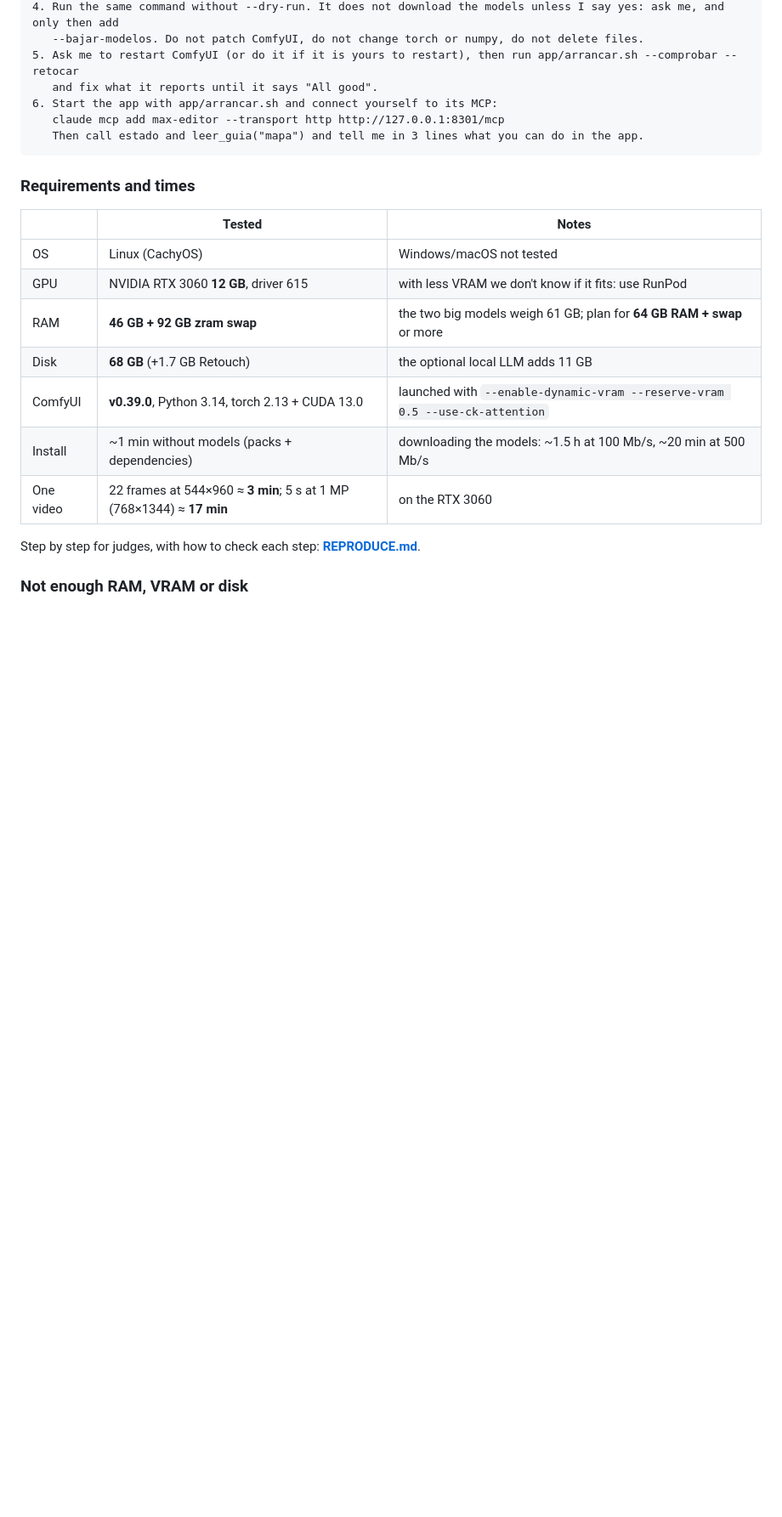
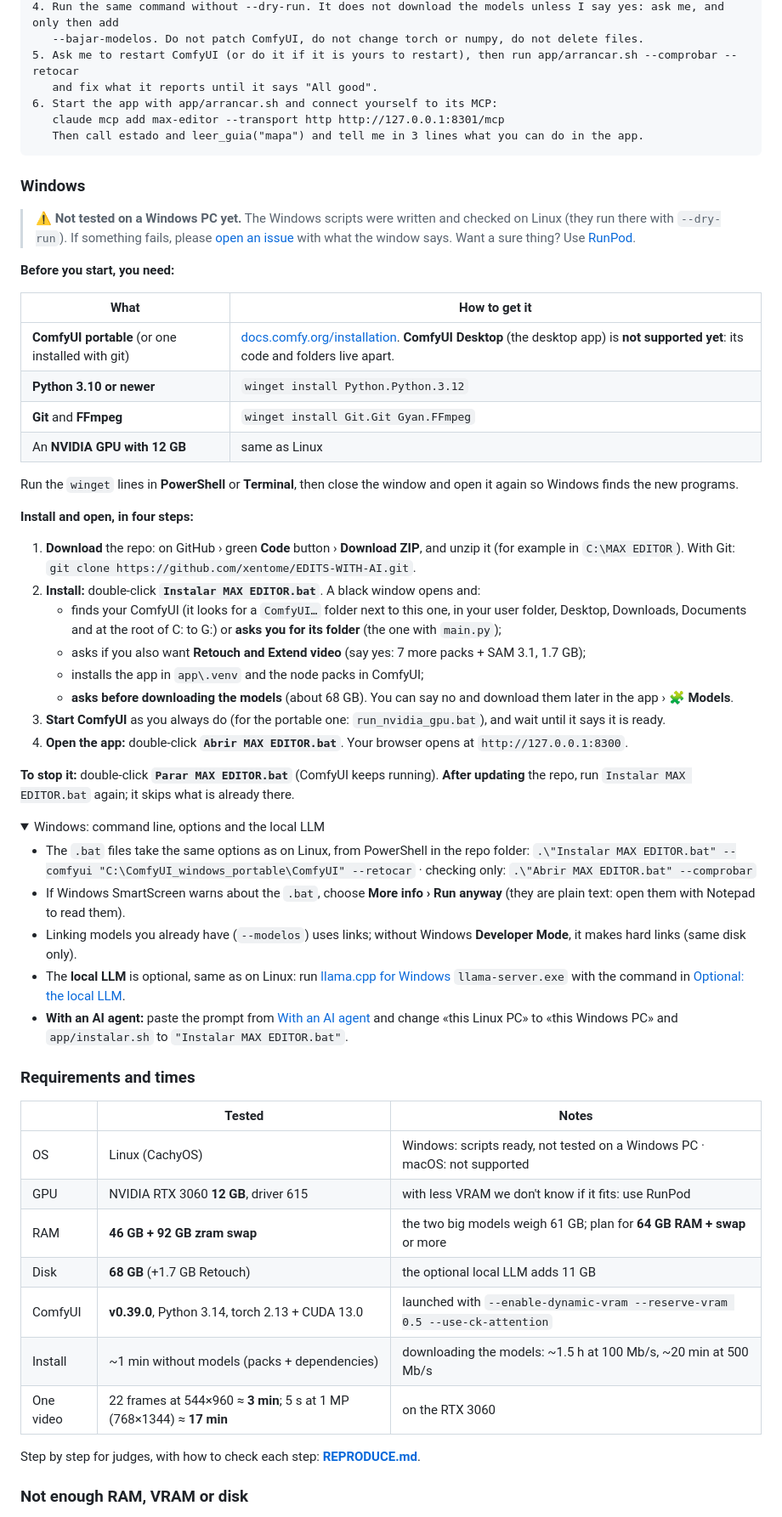
Before and after one commit to xentome/EDITS-WITH-AI, a Markdown page: README.md, the part around one of its changes. Shown at 85% size. GitHub-like rendering; folded sections open; blank space fills up the shorter version.

Commit message:
README: apartado Windows propio, debajo del de Linux (requisitos, 4 pasos con los .bat, parar, actualizar, opciones y LLM) y saltos rápidos Linux · Windows · RunPod
Co-Authored-By: Claude Opus 5.5 <noreply@anthropic.com>

````diff
--- a/README.md
+++ b/README.md
@@ -108,11 +109,50 @@ Install MAX EDITOR (https://github.com/xentome/EDITS-WITH-AI) on this Linux PC a
    Then call estado and leer_guia("mapa") and tell me in 3 lines what you can do in the app.
 ```
 
+### Windows
+
+> ⚠️ **Not tested on a Windows PC yet.** The Windows scripts were written and checked on Linux (they run there with `--dry-run`). If something fails, please [open an issue](https://github.com/xentome/EDITS-WITH-AI/issues) with what the window says. Want a sure thing? Use [RunPod](#no-gpu-or-no-comfyui-use-runpod).
+
+**Before you start, you need:**
+
+| What | How to get it |
+|---|---|
+| **ComfyUI portable** (or one installed with git) | [docs.comfy.org/installation](https://docs.comfy.org/installation). **ComfyUI Desktop** (the desktop app) is **not supported yet**: its code and folders live apart. |
+| **Python 3.10 or newer** | `winget install Python.Python.3.12` |
+| **Git** and **FFmpeg** | `winget install Git.Git Gyan.FFmpeg` |
+| An **NVIDIA GPU with 12 GB** | same as Linux |
+
+Run the `winget` lines in **PowerShell** or **Terminal**, then close the window and open it again so Windows finds the new programs.
+
+**Install and open, in four steps:**
+
+1. **Download** the repo: on GitHub › green **Code** button › **Download ZIP**, and unzip it (for example in `C:\MAX EDITOR`). With Git: `git clone https://github.com/xentome/EDITS-WITH-AI.git`.
+2. **Install:** double-click **`Instalar MAX EDITOR.bat`**. A black window opens and:
+   - finds your ComfyUI (it looks for a `ComfyUI…` folder next to this one, in your user folder, Desktop, Downloads, Documents and at the root of C: to G:) or **asks you for its folder** (the one with `main.py`);
+   - asks if you also want **Retouch and Extend video** (say yes: 7 more packs + SAM 3.1, 1.7 GB);
+   - installs the app in `app\.venv` and the node packs in ComfyUI;
+   - **asks before downloading the models** (about 68 GB). You can say no and download them later in the app › **🧩 Models**.
+3. **Start ComfyUI** as you always do (for the portable one: `run_nvidia_gpu.bat`), and wait until it says it is ready.
+4. **Open the app:** double-click **`Abrir MAX EDITOR.bat`**. Your browser opens at `http://127.0.0.1:8300`.
+
+**To stop it:** double-click **`Parar MAX EDITOR.bat`** (ComfyUI keeps running). **After updating** the repo, run `Instalar MAX EDITOR.bat` again; it skips what is already there.
+
+<details><summary>Windows: command line, options and the local LLM</summary>
+
+- The `.bat` files take the same options as on Linux, from PowerShell in the repo folder:
+  `.\"Instalar MAX EDITOR.bat" --comfyui "C:\ComfyUI_windows_portable\ComfyUI" --retocar` · checking only: `.\"Abrir MAX EDITOR.bat" --comprobar`
+- If Windows SmartScreen warns about the `.bat`, choose **More info › Run anyway** (they are plain text: open them with Notepad to read them).
+- Linking models you already have (`--modelos`) uses links; without Windows **Developer Mode**, it makes hard links (same disk only).
+- The **local LLM** is optional, same as on Linux: run [llama.cpp for Windows](https://github.com/ggml-org/llama.cpp/releases) `llama-server.exe` with the command in [Optional: the local LLM](#optional-the-local-llm).
+- **With an AI agent:** paste the prompt from [With an AI agent](#3-with-an-ai-agent) and change «this Linux PC» to «this Windows PC» and `app/instalar.sh` to `"Instalar MAX EDITOR.bat"`.
+
+</details>
+
 ### Requirements and times
 
 | | Tested | Notes |
 |---|---|---|
-| OS | Linux (CachyOS) | Windows/macOS not tested |
+| OS | Linux (CachyOS) | Windows: scripts ready, not tested on a Windows PC · macOS: not supported |
 | GPU | NVIDIA RTX 3060 **12 GB**, driver 615 | with less VRAM we don't know if it fits: use RunPod |
 | RAM | **46 GB + 92 GB zram swap** | the two big models weigh 61 GB; plan for **64 GB RAM + swap** or more |
 | Disk | **68 GB** (+1.7 GB Retouch) | the optional local LLM adds 11 GB |
````
Also changed, not shown: other parts of README.md (+11 -10 lines).
